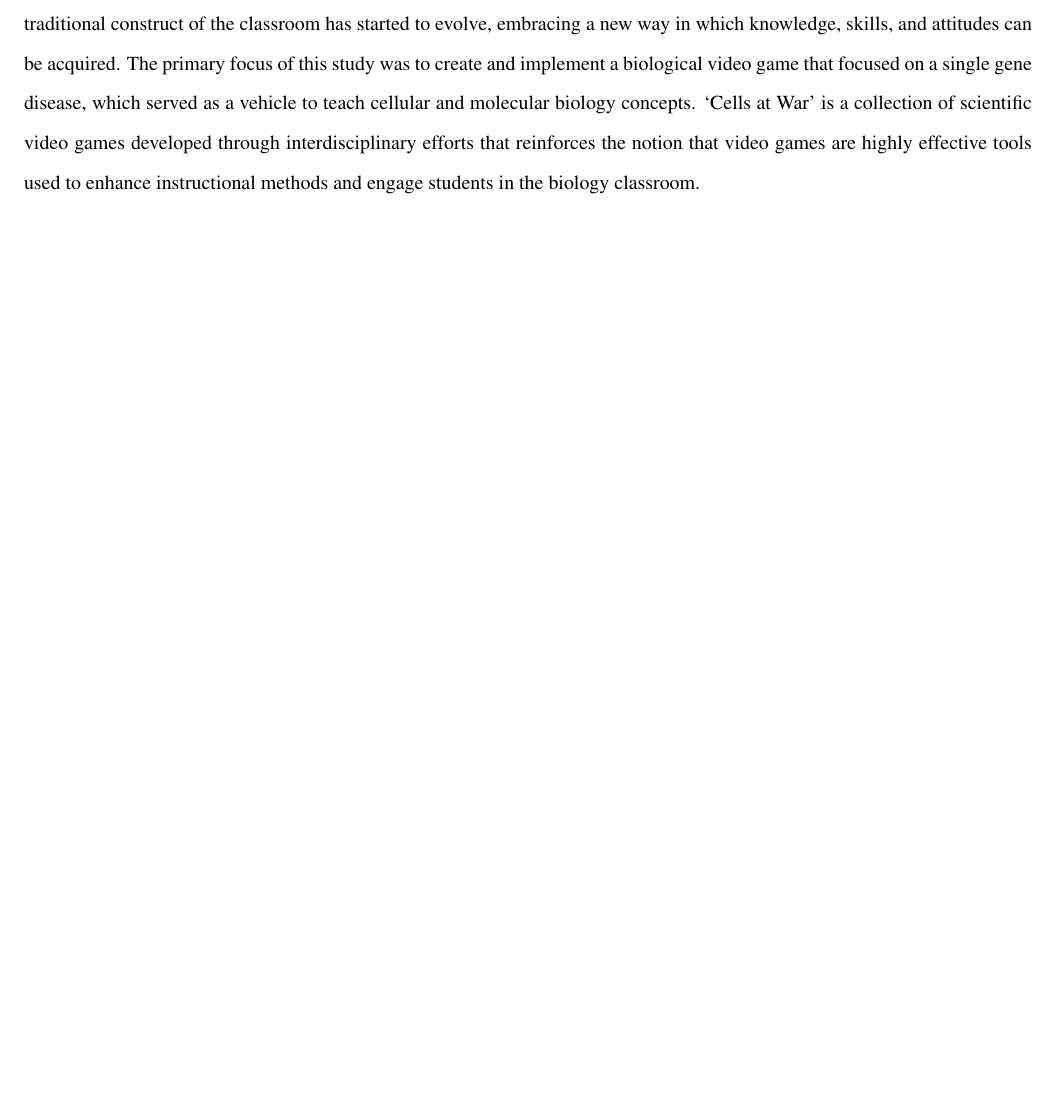
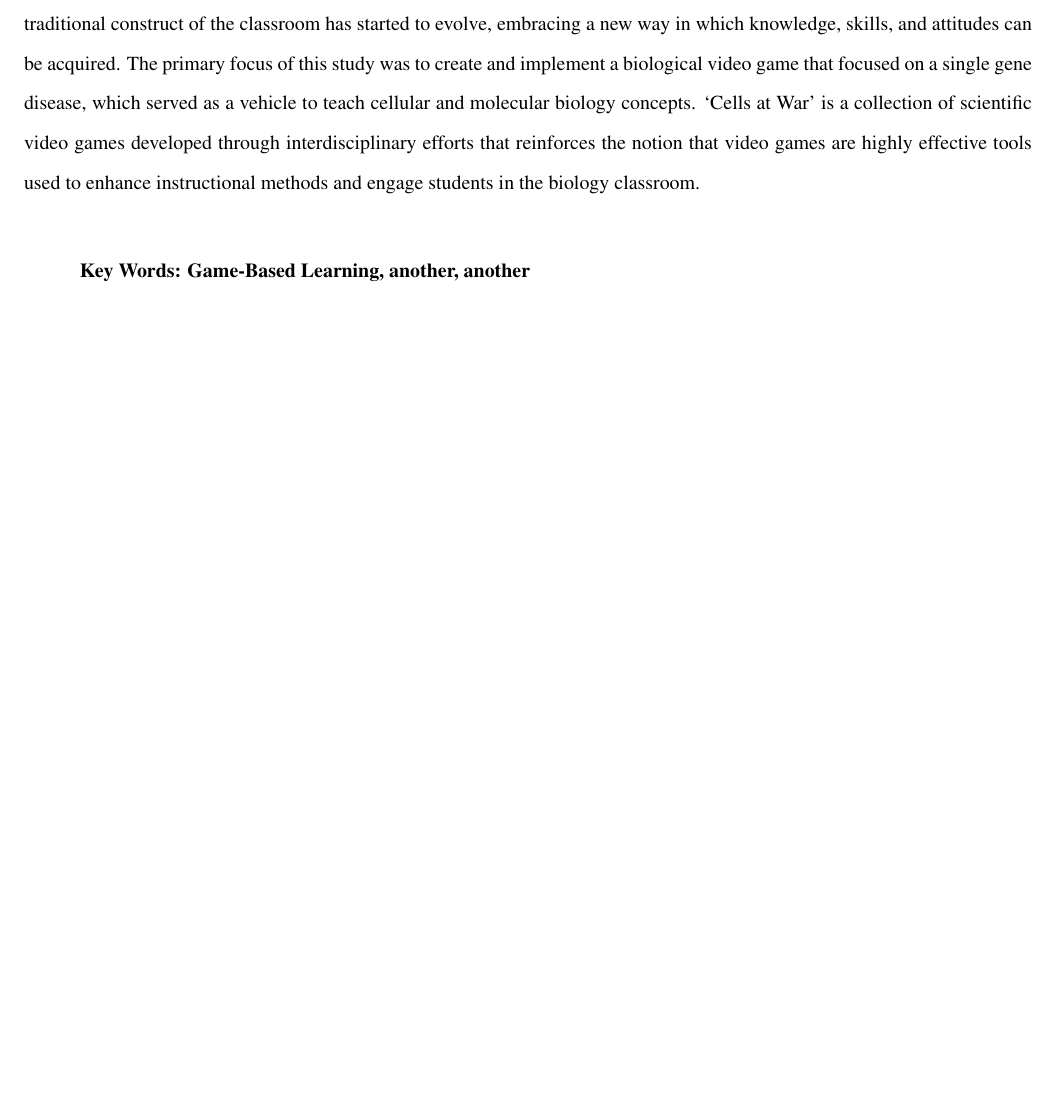
Before and after one commit to alexturcoo/cellsatwar4f06-thesis, a LaTeX thesis (thesis_template/paper0904.tex): part of page 3 of 21, cut so that both start at the same text, the shorter picture padded with empty space. Compiled offline with pdfLaTeX.

Commit message:
added keywords

```diff
--- a/thesis_template/paper0904.tex
+++ b/thesis_template/paper0904.tex
@@ -233,6 +233,10 @@
 
 After many years of trying to adapt to educational innovations of the 21st Century, educators will soon be looking into the not-too-distant future to consider what modern learning in post-secondary education will look like in the 22nd Century. Technological advances will continue to transform the landscape of the classroom. The use of digital games, although a source of controversy and debate, will prove to be highly effective instructional tools that will promote problem solving and critical thinking skills. Their use has already started to change the structure of the class in the elementary classroom as they serve to energize and engage students in their learning and improve conceptual understandings, creativity, and imagination. The traditional construct of the classroom has started to evolve, embracing a new way in which knowledge, skills, and attitudes can be acquired. The primary focus of this study was to create and implement a biological video game that focused on a single gene disease, which served as a vehicle to teach cellular and molecular biology concepts. ‘Cells at War’ is a collection of scientific video games developed through interdisciplinary efforts that reinforces the notion that video games are highly effective tools used to enhance instructional methods and engage students in the biology classroom.
 
+\bigskip
+
+\textbf{Key Words: Game-Based Learning, another, another \vspace{15pt}}
+
 \newpage
 
 \section{Literature Review/Proposal}
```
Also changed, not shown: thesis_template/paper0904.bbl (added), thesis_template/paper0904.pdf, 6 other files.
